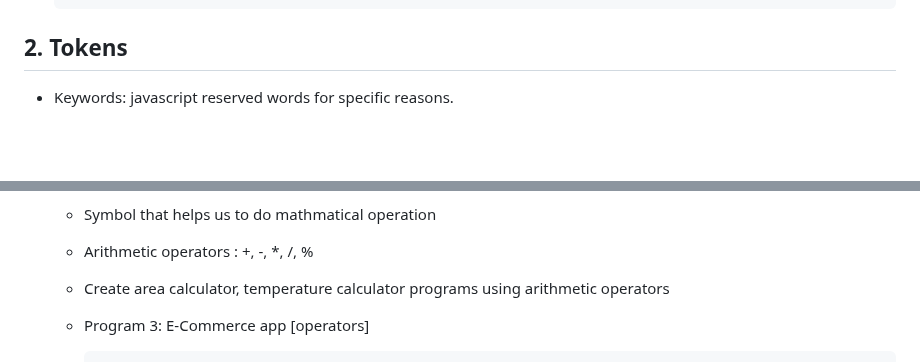
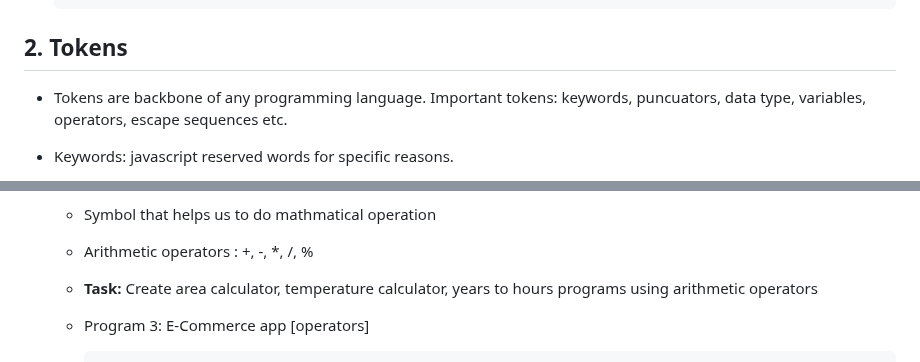
Before and after one commit to anisul-Islam/javascript-documentation, a Markdown page: README.md, 2 parts joined by grey strips. Drawn GitHub-style; blank space fills up the shorter version.

Commit message:
tokens added

````diff
--- a/README.md
+++ b/README.md
@@ -62,6 +62,7 @@
 
 ## 2. Tokens
 
+- Tokens are backbone of any programming language. Important tokens: keywords, puncuators, data type, variables, operators, escape sequences etc.
 - Keywords: javascript reserved words for specific reasons.
 
   - Example - abstract, break, char, double, export, import, try, catch, finally, throw, throws, if, else, switch, case, break, default, continue,for, while, do, var, let, const, class, extends, implements, public, private, protected, new, static, this, true, false, boolean, string, number, function, instanceof
@@ -225,7 +226,7 @@
 
   - Symbol that helps us to do mathmatical operation
   - Arithmetic operators : +, -, \*, /, %
-  - Create area calculator, temperature calculator programs using arithmetic operators
+  - **Task:** Create area calculator, temperature calculator, years to hours programs using arithmetic operators
   - Program 3: E-Commerce app [operators]
 
     ```js
````
